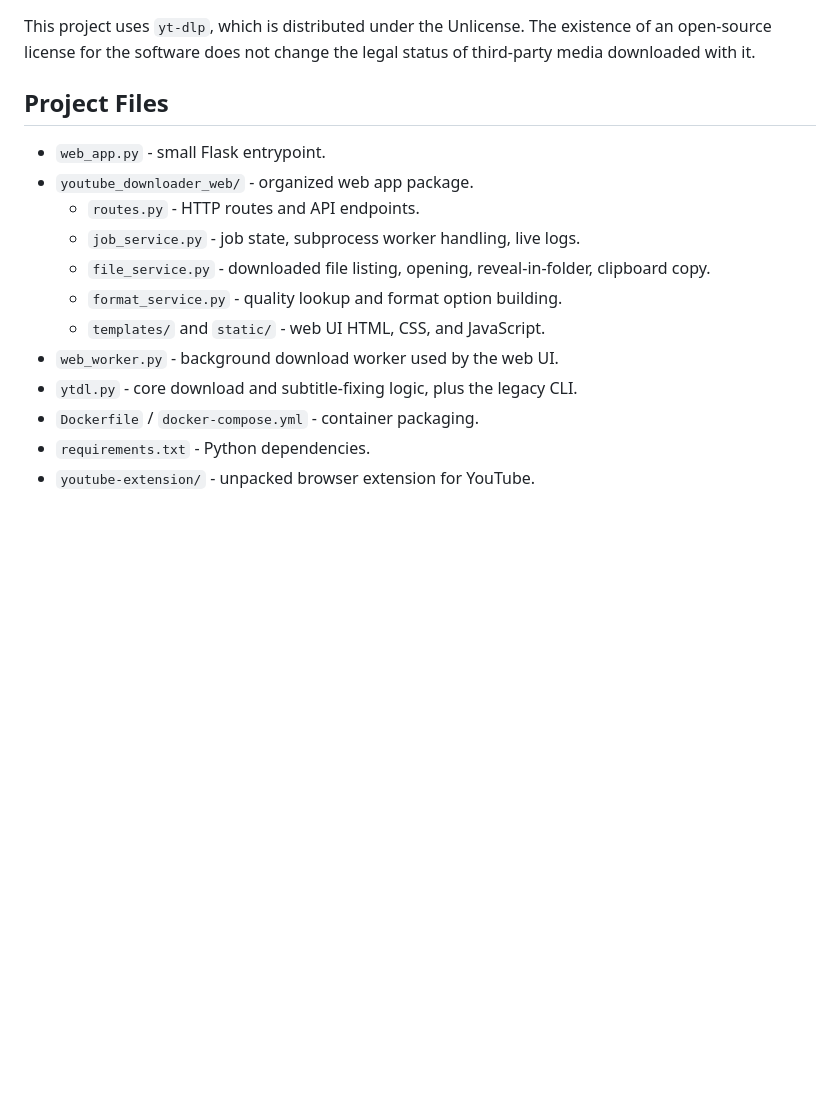
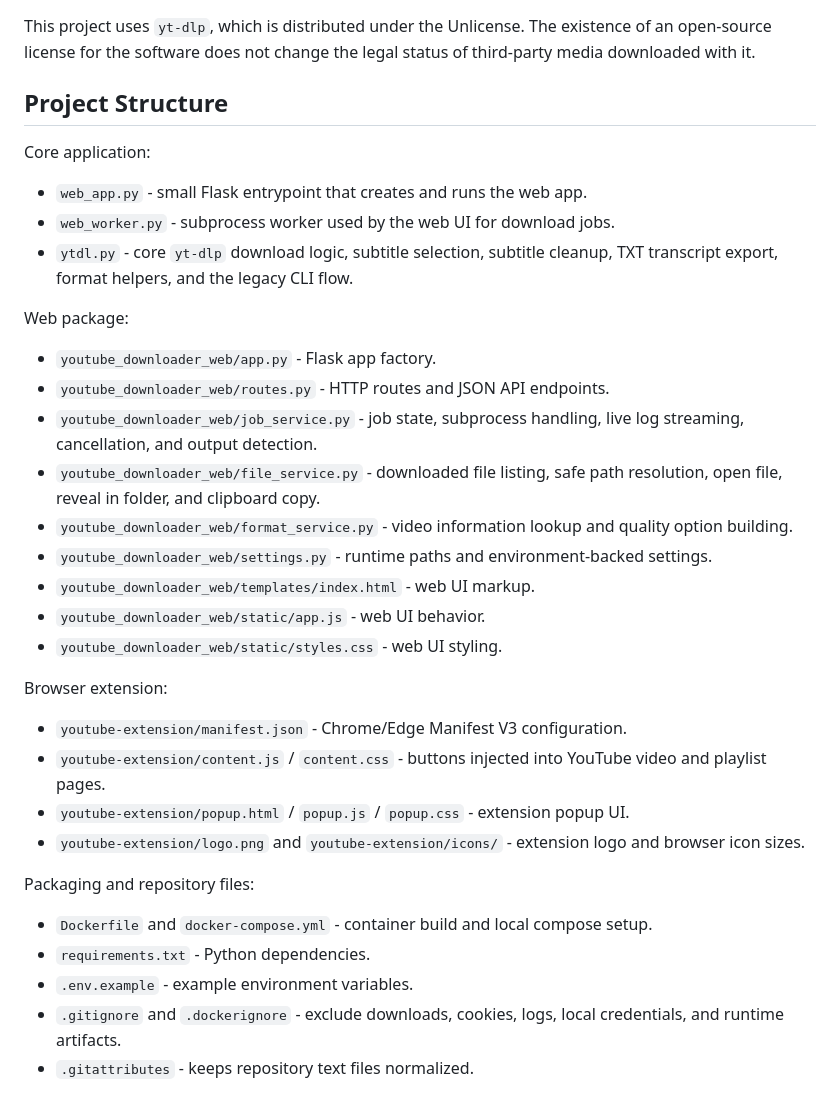
Before and after one commit to NoamHermos/YouTubeDL, a Markdown page: README.md, the part around the change. Rendered like a GitHub page; blank space fills up the shorter version.

Commit message:
Update README project structure

```diff
--- a/README.md
+++ b/README.md
@@ -106,17 +106,45 @@ This project uses `yt-dlp`, which is distributed under the Unlicense. The
 existence of an open-source license for the software does not change the legal
 status of third-party media downloaded with it.
 
-## Project Files
+## Project Structure
 
-- `web_app.py` - small Flask entrypoint.
-- `youtube_downloader_web/` - organized web app package.
-  - `routes.py` - HTTP routes and API endpoints.
-  - `job_service.py` - job state, subprocess worker handling, live logs.
-  - `file_service.py` - downloaded file listing, opening, reveal-in-folder, clipboard copy.
-  - `format_service.py` - quality lookup and format option building.
-  - `templates/` and `static/` - web UI HTML, CSS, and JavaScript.
-- `web_worker.py` - background download worker used by the web UI.
-- `ytdl.py` - core download and subtitle-fixing logic, plus the legacy CLI.
-- `Dockerfile` / `docker-compose.yml` - container packaging.
+Core application:
+
+- `web_app.py` - small Flask entrypoint that creates and runs the web app.
+- `web_worker.py` - subprocess worker used by the web UI for download jobs.
+- `ytdl.py` - core `yt-dlp` download logic, subtitle selection, subtitle cleanup,
+  TXT transcript export, format helpers, and the legacy CLI flow.
+
+Web package:
+
+- `youtube_downloader_web/app.py` - Flask app factory.
+- `youtube_downloader_web/routes.py` - HTTP routes and JSON API endpoints.
+- `youtube_downloader_web/job_service.py` - job state, subprocess handling, live
+  log streaming, cancellation, and output detection.
+- `youtube_downloader_web/file_service.py` - downloaded file listing, safe path
+  resolution, open file, reveal in folder, and clipboard copy.
+- `youtube_downloader_web/format_service.py` - video information lookup and
+  quality option building.
+- `youtube_downloader_web/settings.py` - runtime paths and environment-backed
+  settings.
+- `youtube_downloader_web/templates/index.html` - web UI markup.
+- `youtube_downloader_web/static/app.js` - web UI behavior.
+- `youtube_downloader_web/static/styles.css` - web UI styling.
+
+Browser extension:
+
+- `youtube-extension/manifest.json` - Chrome/Edge Manifest V3 configuration.
+- `youtube-extension/content.js` / `content.css` - buttons injected into YouTube
+  video and playlist pages.
+- `youtube-extension/popup.html` / `popup.js` / `popup.css` - extension popup UI.
+- `youtube-extension/logo.png` and `youtube-extension/icons/` - extension logo
+  and browser icon sizes.
+
+Packaging and repository files:
+
+- `Dockerfile` and `docker-compose.yml` - container build and local compose setup.
 - `requirements.txt` - Python dependencies.
-- `youtube-extension/` - unpacked browser extension for YouTube.
+- `.env.example` - example environment variables.
+- `.gitignore` and `.dockerignore` - exclude downloads, cookies, logs, local
+  credentials, and runtime artifacts.
+- `.gitattributes` - keeps repository text files normalized.
```
